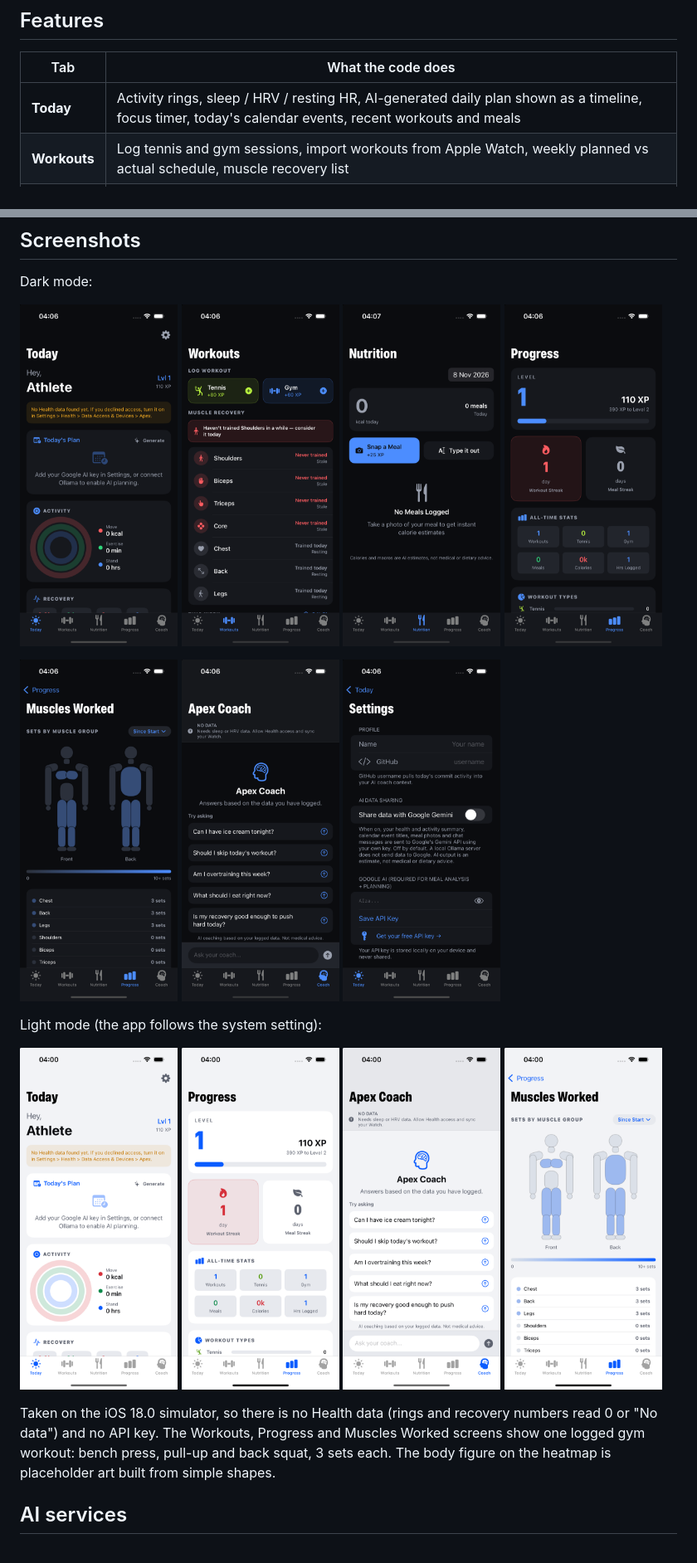
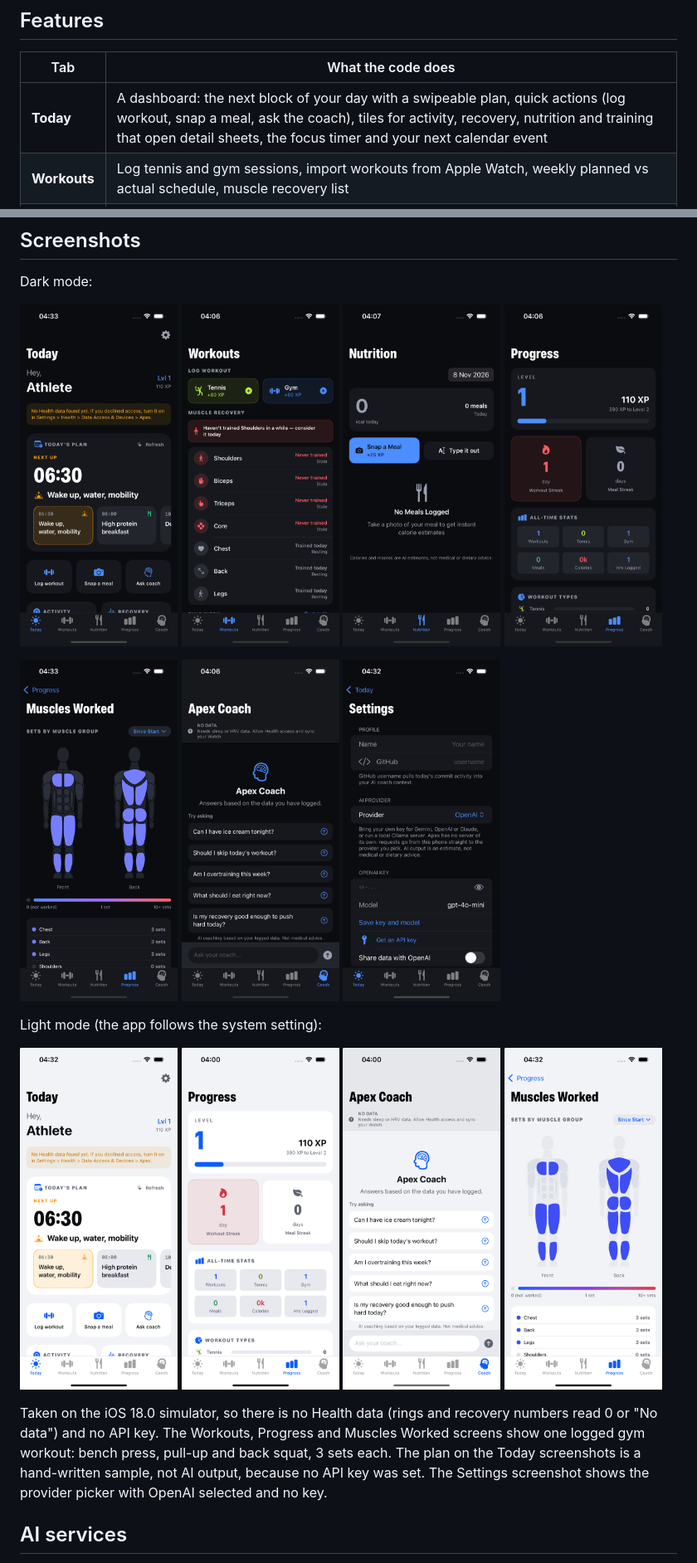
Before and after one commit to lakshya110704/Apex, a Markdown page: README.md, 2 parts joined by grey strips. Shown at 83% size. Rendered like a GitHub page; pictures changed too: docs/screenshots/muscles-worked-light.png, docs/screenshots/muscles-worked.png, docs/screenshots/settings.png.

Commit message:
README: dashboard, provider picker, new figure and heat scale screenshots

```diff
--- a/README.md
+++ b/README.md
@@ -6,7 +6,7 @@ A native iOS app that combines Apple Watch health data, workout and meal logging
 
 | Tab | What the code does |
 |---|---|
-| **Today** | Activity rings, sleep / HRV / resting HR, AI-generated daily plan shown as a timeline, focus timer, today's calendar events, recent workouts and meals |
+| **Today** | A dashboard: the next block of your day with a swipeable plan, quick actions (log workout, snap a meal, ask the coach), tiles for activity, recovery, nutrition and training that open detail sheets, the focus timer and your next calendar event |
 | **Workouts** | Log tennis and gym sessions, import workouts from Apple Watch, weekly planned vs actual schedule, muscle recovery list |
 | **Nutrition** | Log a meal from a photo or a text description and get calorie and macro estimates from the AI |
 | **Progress** | XP and level, workout and meal streaks, all-time stats, achievements, "Muscles Worked" heatmap (sets per muscle group) |
@@ -39,7 +39,7 @@ Light mode (the app follows the system setting):
   <img src="docs/screenshots/muscles-worked-light.png" width="190" alt="Muscles Worked heatmap, light mode">
 </p>
 
-Taken on the iOS 18.0 simulator, so there is no Health data (rings and recovery numbers read 0 or "No data") and no API key. The Workouts, Progress and Muscles Worked screens show one logged gym workout: bench press, pull-up and back squat, 3 sets each. The body figure on the heatmap is placeholder art built from simple shapes.
+Taken on the iOS 18.0 simulator, so there is no Health data (rings and recovery numbers read 0 or "No data") and no API key. The Workouts, Progress and Muscles Worked screens show one logged gym workout: bench press, pull-up and back squat, 3 sets each. The plan on the Today screenshots is a hand-written sample, not AI output, because no API key was set. The Settings screenshot shows the provider picker with OpenAI selected and no key.
 
 ## AI services
 
```
Also changed, not shown: other parts of README.md (+2 -2 lines), DEVLOG.md (+2 -1 lines).
